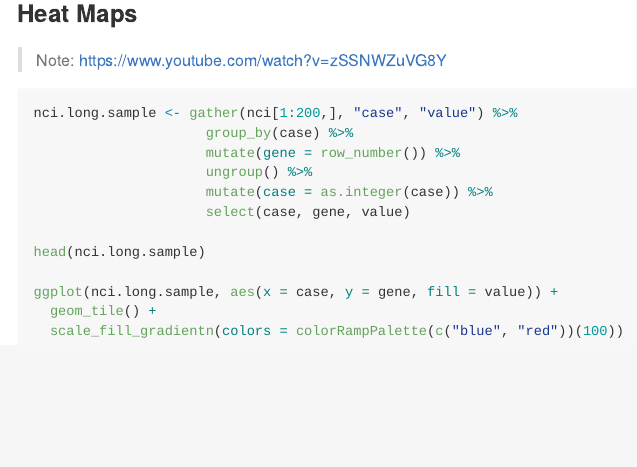
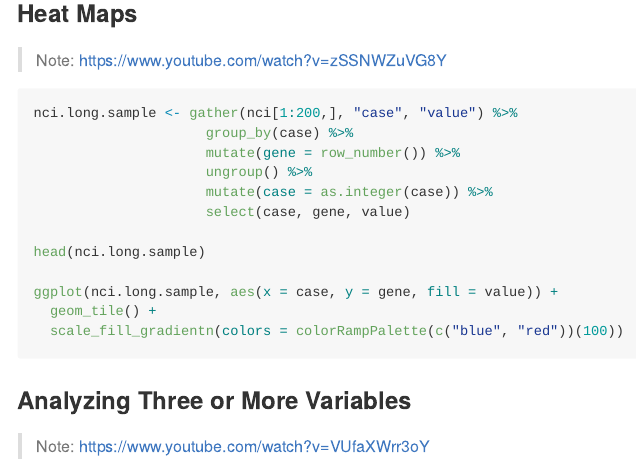
Before and after one commit to dannyelcf/udacity-dand, an R Markdown document (core-course-05-exploratory-data-analysis/lesson-07-explore-many-variables/lesson_07.Rmd): the page in a window 1100 px wide, from 9360 px down. Rendered offline with R 4.5, knitr and Pandoc, with nearby package versions; the code chunks are not run, so their results and figures are left out; long lines of code are wrapped.

Commit message:
Completed Lesson 7.

````diff
--- a/core-course-05-exploratory-data-analysis/lesson-07-explore-many-variables/lesson_07.Rmd
+++ b/core-course-05-exploratory-data-analysis/lesson-07-explore-many-variables/lesson_07.Rmd
@@ -409,3 +409,6 @@ ggplot(nci.long.sample, aes(x = case, y = gene, fill = value)) +
   geom_tile() +
   scale_fill_gradientn(colors = colorRampPalette(c("blue", "red"))(100))
 ```
+
+### Analyzing Three or More Variables
+> Note: https://www.youtube.com/watch?v=VUfaXWrr3oY
````
Also changed, not shown: core-course-05-exploratory-data-analysis/lesson-07-explore-many-variables/lesson_07.md, 1 other file.
